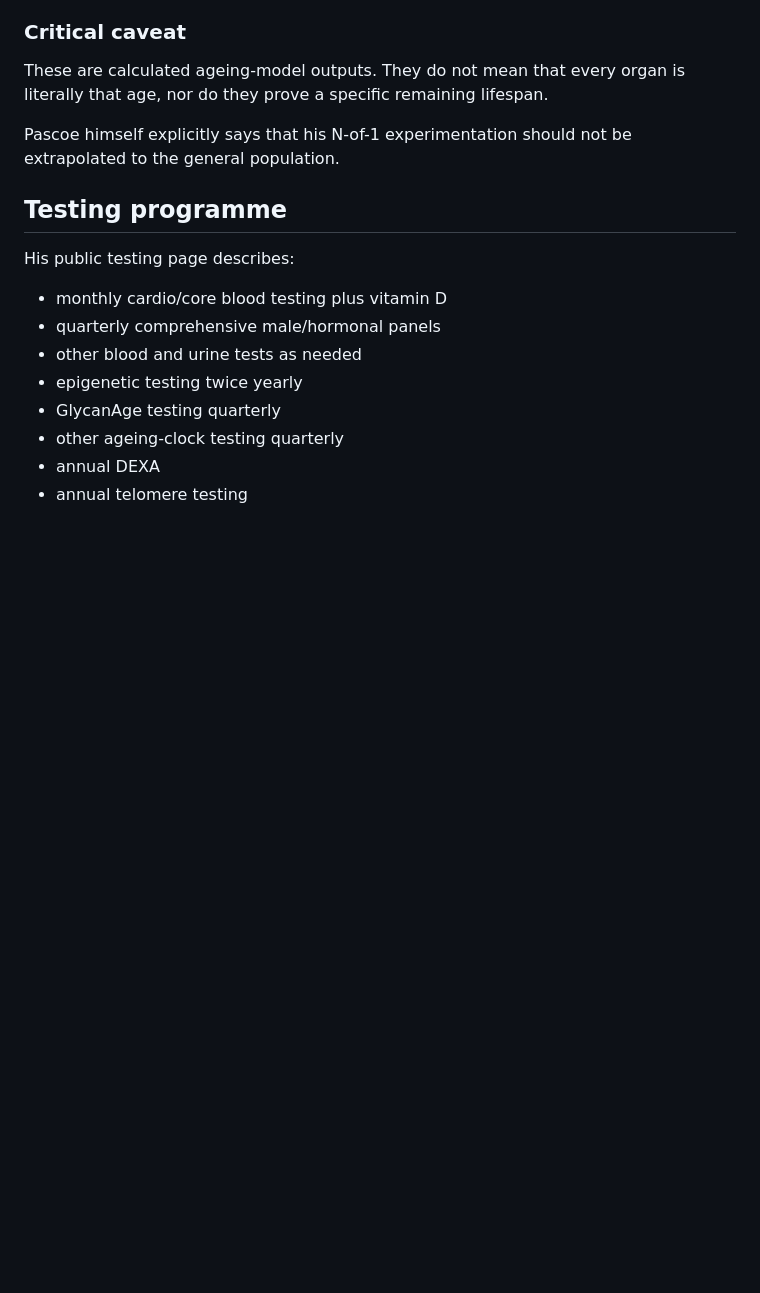
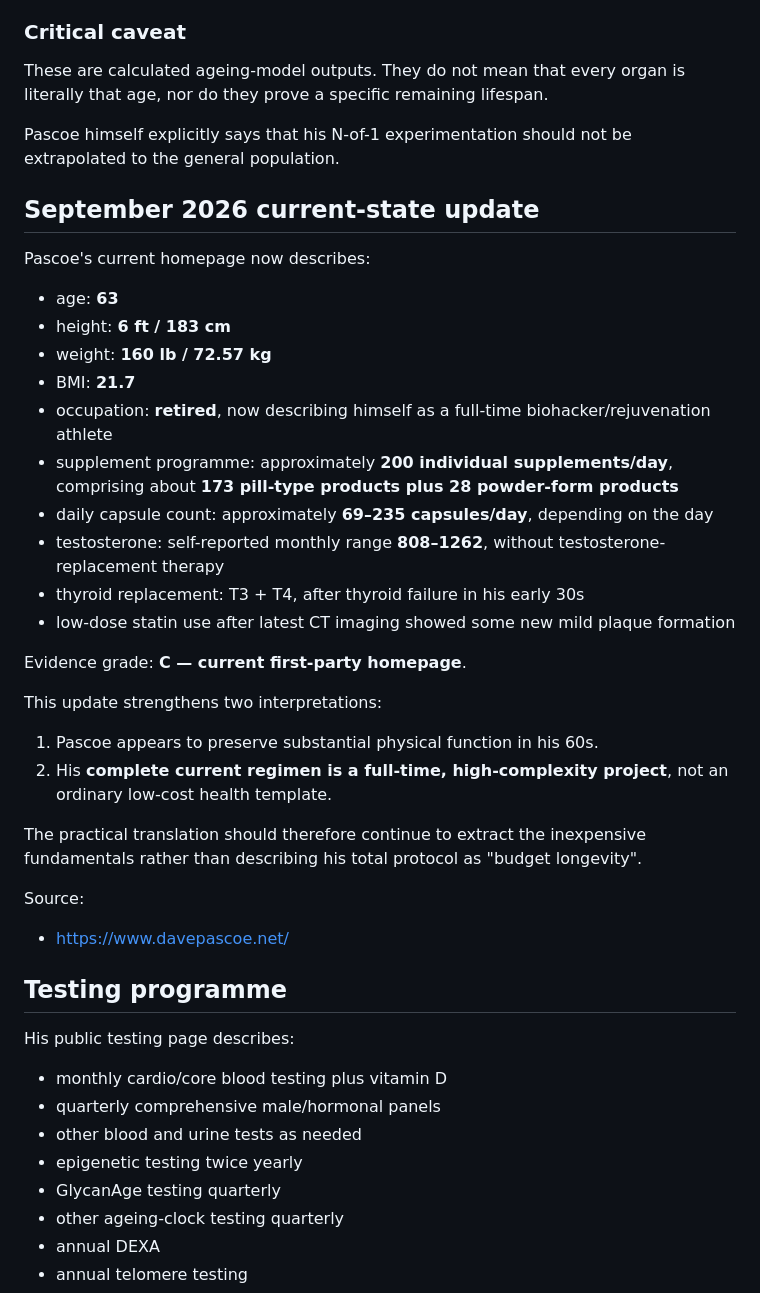
Before and after one commit to joshualparris/HealthiestPeople, a Markdown page: docs/people/dave-pascoe.md, the part around the change. Rendered like a GitHub page; blank space fills up the shorter version.

Commit message:
research: update Pascoe 2026 regimen scale and hormone context

```diff
--- a/docs/people/dave-pascoe.md
+++ b/docs/people/dave-pascoe.md
@@ -34,6 +34,33 @@ Pascoe currently reports:
 These are calculated ageing-model outputs. They do not mean that every organ is literally that age, nor do they prove a specific remaining lifespan.
 
 Pascoe himself explicitly says that his N-of-1 experimentation should not be extrapolated to the general population.
+
+## September 2026 current-state update
+
+Pascoe's current homepage now describes:
+
+- age: **63**
+- height: **6 ft / 183 cm**
+- weight: **160 lb / 72.57 kg**
+- BMI: **21.7**
+- occupation: **retired**, now describing himself as a full-time biohacker/rejuvenation athlete
+- supplement programme: approximately **200 individual supplements/day**, comprising about **173 pill-type products plus 28 powder-form products**
+- daily capsule count: approximately **69–235 capsules/day**, depending on the day
+- testosterone: self-reported monthly range **808–1262**, without testosterone-replacement therapy
+- thyroid replacement: T3 + T4, after thyroid failure in his early 30s
+- low-dose statin use after latest CT imaging showed some new mild plaque formation
+
+Evidence grade: **C — current first-party homepage**.
+
+This update strengthens two interpretations:
+
+1. Pascoe appears to preserve substantial physical function in his 60s.
+2. His **complete current regimen is a full-time, high-complexity project**, not an ordinary low-cost health template.
+
+The practical translation should therefore continue to extract the inexpensive fundamentals rather than describing his total protocol as "budget longevity".
+
+Source:
+- https://www.davepascoe.net/
 
 ## Testing programme
 
```
